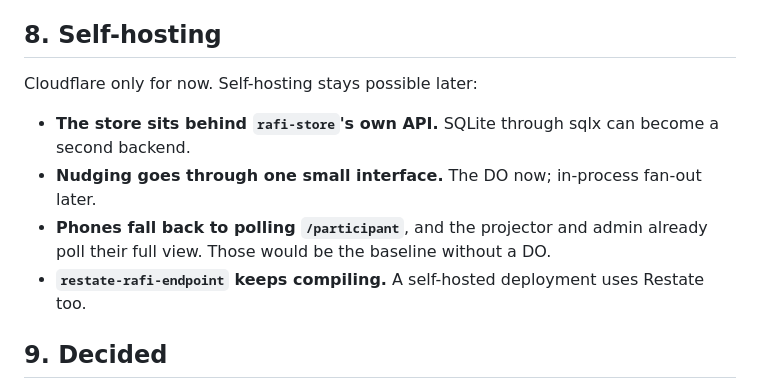
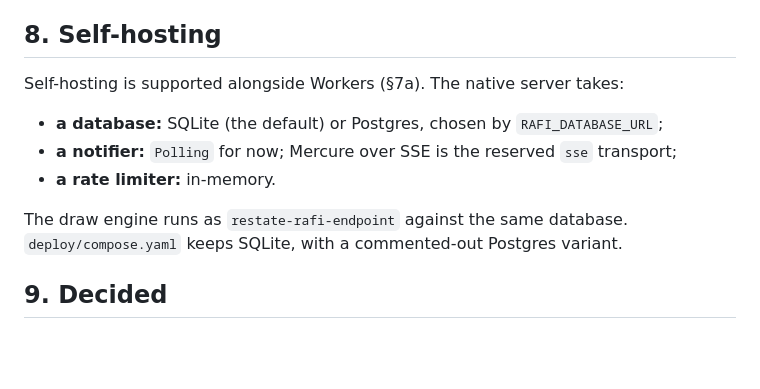
Before and after one commit to sagikazarmark/rafi.orig, a Markdown page: docs/workers-plan.md, the part around the change. Rendered like a GitHub page; blank space fills up the shorter version.

Commit message:
Plan: self-hosting section reflects Postgres and the ports

```diff
--- a/docs/workers-plan.md
+++ b/docs/workers-plan.md
@@ -386,12 +386,12 @@ In three passes: (1) the interfaces, `rafi-cloudflare` and `LiveTransport` (done
 
 ## 8. Self-hosting
 
-Cloudflare only for now. Self-hosting stays possible later:
+Self-hosting is supported alongside Workers (§7a). The native server takes:
+- **a database:** SQLite (the default) or Postgres, chosen by `RAFI_DATABASE_URL`;
+- **a notifier:** `Polling` for now; Mercure over SSE is the reserved `sse` transport;
+- **a rate limiter:** in-memory.
 
-- **The store sits behind `rafi-store`'s own API.** SQLite through sqlx can become a second backend.
-- **Nudging goes through one small interface.** The DO now; in-process fan-out later.
-- **Phones fall back to polling `/participant`**, and the projector and admin already poll their full view. Those would be the baseline without a DO.
-- **`restate-rafi-endpoint` keeps compiling.** A self-hosted deployment uses Restate too.
+The draw engine runs as `restate-rafi-endpoint` against the same database. `deploy/compose.yaml` keeps SQLite, with a commented-out Postgres variant.
 
 ## 9. Decided
 
```
